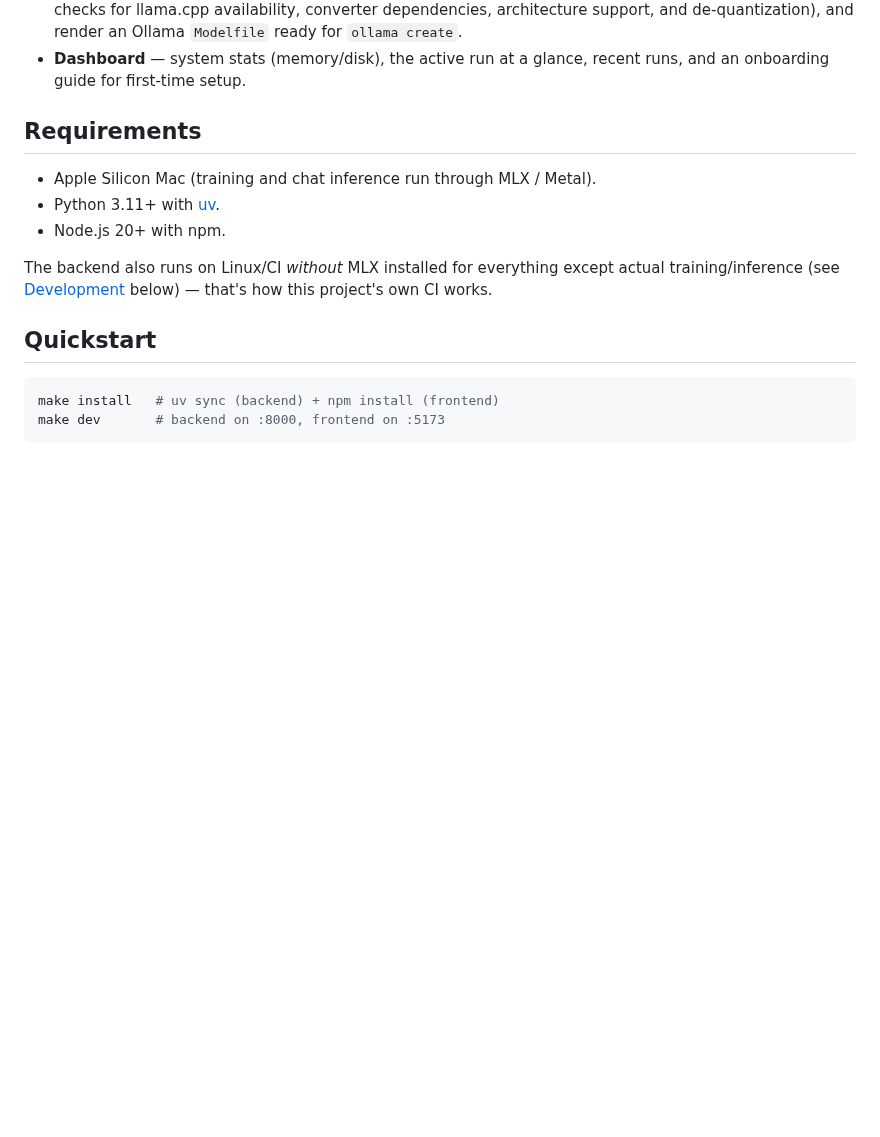
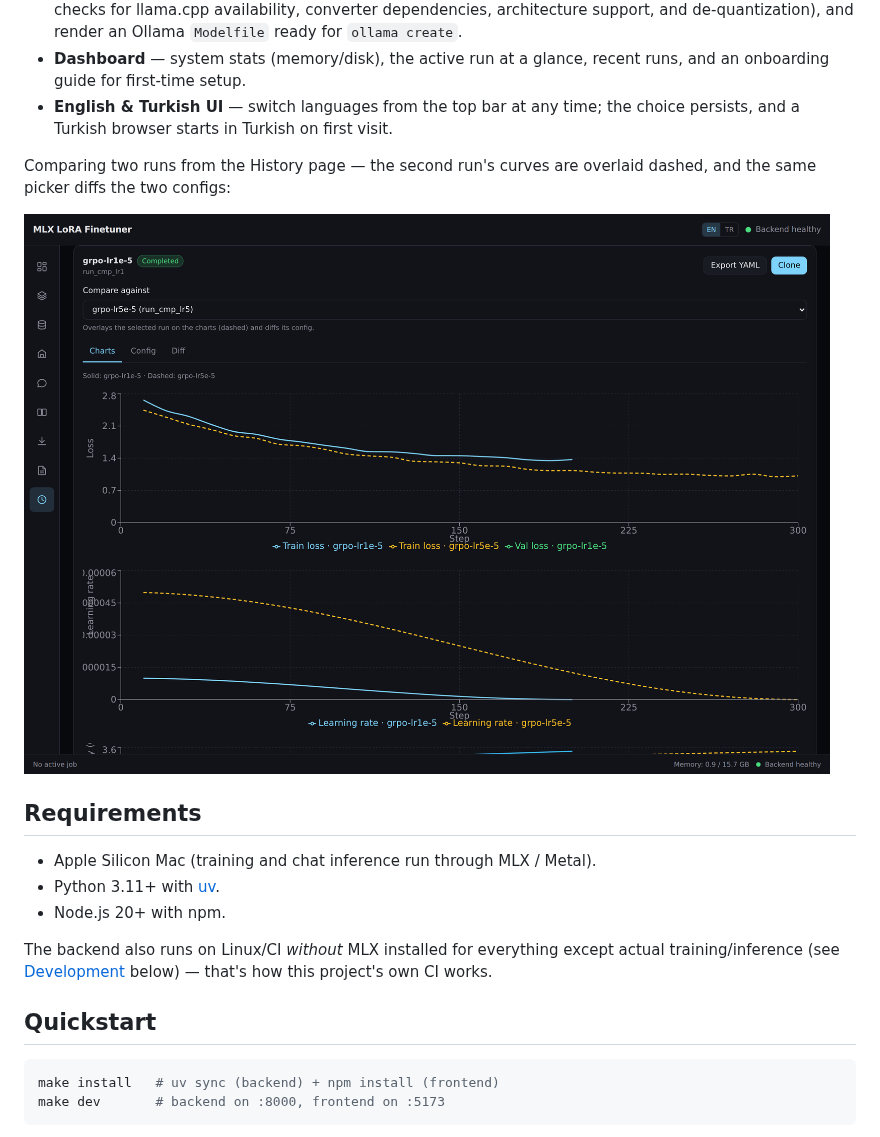
Before and after one commit to aykutcayir34/mlx-lora-finetuner, a Markdown page: README.md, the part around one of its changes. Rendered like a GitHub page; pictures changed too: docs/screenshots/history-compare.png (added); blank space fills up the shorter version.

```diff
--- a/README.md
+++ b/README.md
@@ -47,6 +52,13 @@ from a single process on http://127.0.0.1:8000 (see
   Ollama `Modelfile` ready for `ollama create`.
 - **Dashboard** — system stats (memory/disk), the active run at a glance, recent
   runs, and an onboarding guide for first-time setup.
+- **English & Turkish UI** — switch languages from the top bar at any time; the
+  choice persists, and a Turkish browser starts in Turkish on first visit.
+
+Comparing two runs from the History page — the second run's curves are overlaid
+dashed, and the same picker diffs the two configs:
+
+![Run History comparing two GRPO runs: solid and dashed loss curves on one chart](docs/screenshots/history-compare.png)
 
 ## Requirements
 
```
Also changed, not shown: other parts of README.md (+18 -8 lines), docs/screenshots/train-grpo.png.
